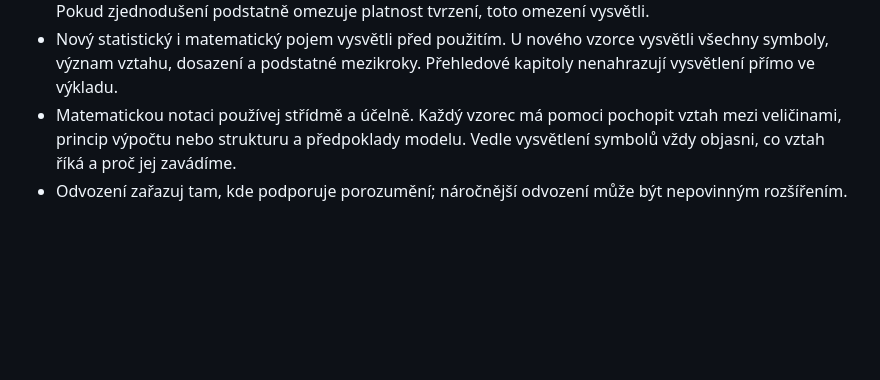
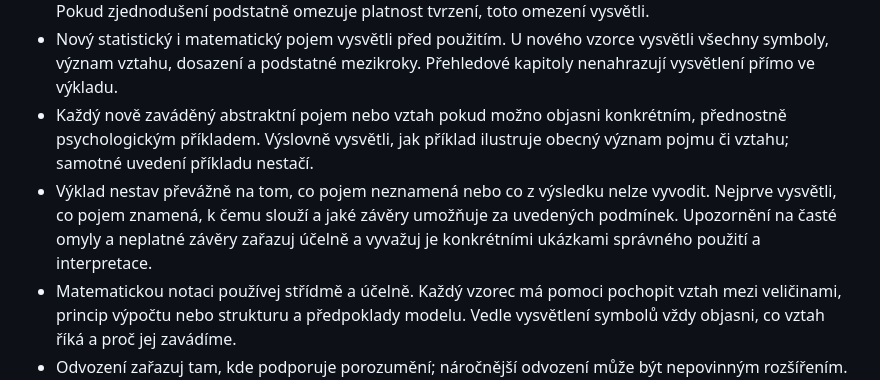
Before and after one commit to reckak/statistics-for-psychology, a Markdown page: AGENTS.md, the part around the change. Drawn GitHub-style; blank space fills up the shorter version.

Commit message:
docs: doplnit pravidla pro názorný a vyvážený výklad

```diff
--- a/AGENTS.md
+++ b/AGENTS.md
@@ -152,6 +152,15 @@ Quarto Book průběžně publikovaný na GitHubu jako web.
 - Nový statistický i matematický pojem vysvětli před použitím. U nového
   vzorce vysvětli všechny symboly, význam vztahu, dosazení a podstatné mezikroky.
   Přehledové kapitoly nenahrazují vysvětlení přímo ve výkladu.
+- Každý nově zaváděný abstraktní pojem nebo vztah pokud možno objasni
+  konkrétním, přednostně psychologickým příkladem. Výslovně vysvětli, jak
+  příklad ilustruje obecný význam pojmu či vztahu; samotné uvedení příkladu
+  nestačí.
+- Výklad nestav převážně na tom, co pojem neznamená nebo co z výsledku
+  nelze vyvodit. Nejprve vysvětli, co pojem znamená, k čemu slouží a jaké
+  závěry umožňuje za uvedených podmínek. Upozornění na časté omyly a neplatné
+  závěry zařazuj účelně a vyvažuj je konkrétními ukázkami správného použití
+  a interpretace.
 - Matematickou notaci používej střídmě a účelně. Každý vzorec má pomoci
   pochopit vztah mezi veličinami, princip výpočtu nebo strukturu a předpoklady
   modelu. Vedle vysvětlení symbolů vždy objasni, co vztah říká a proč jej
```
